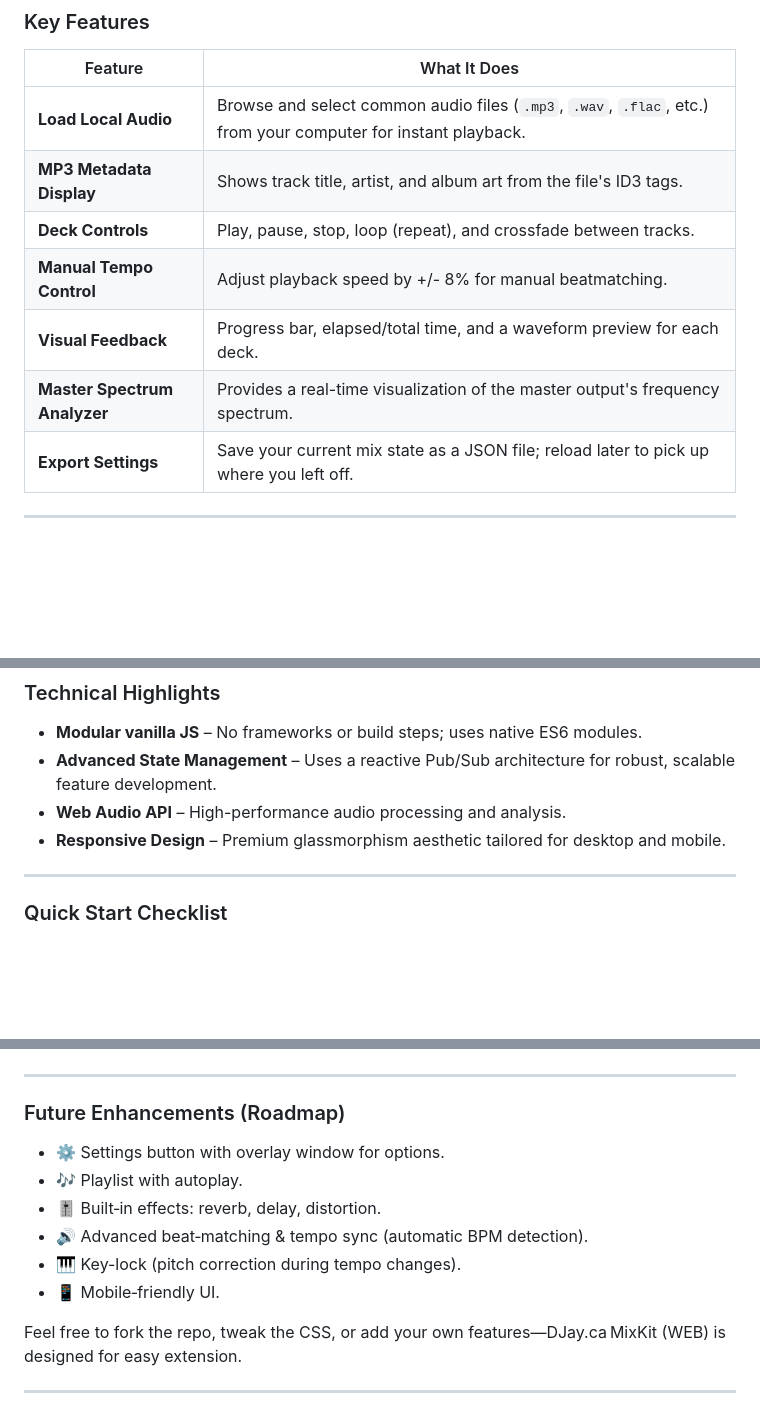
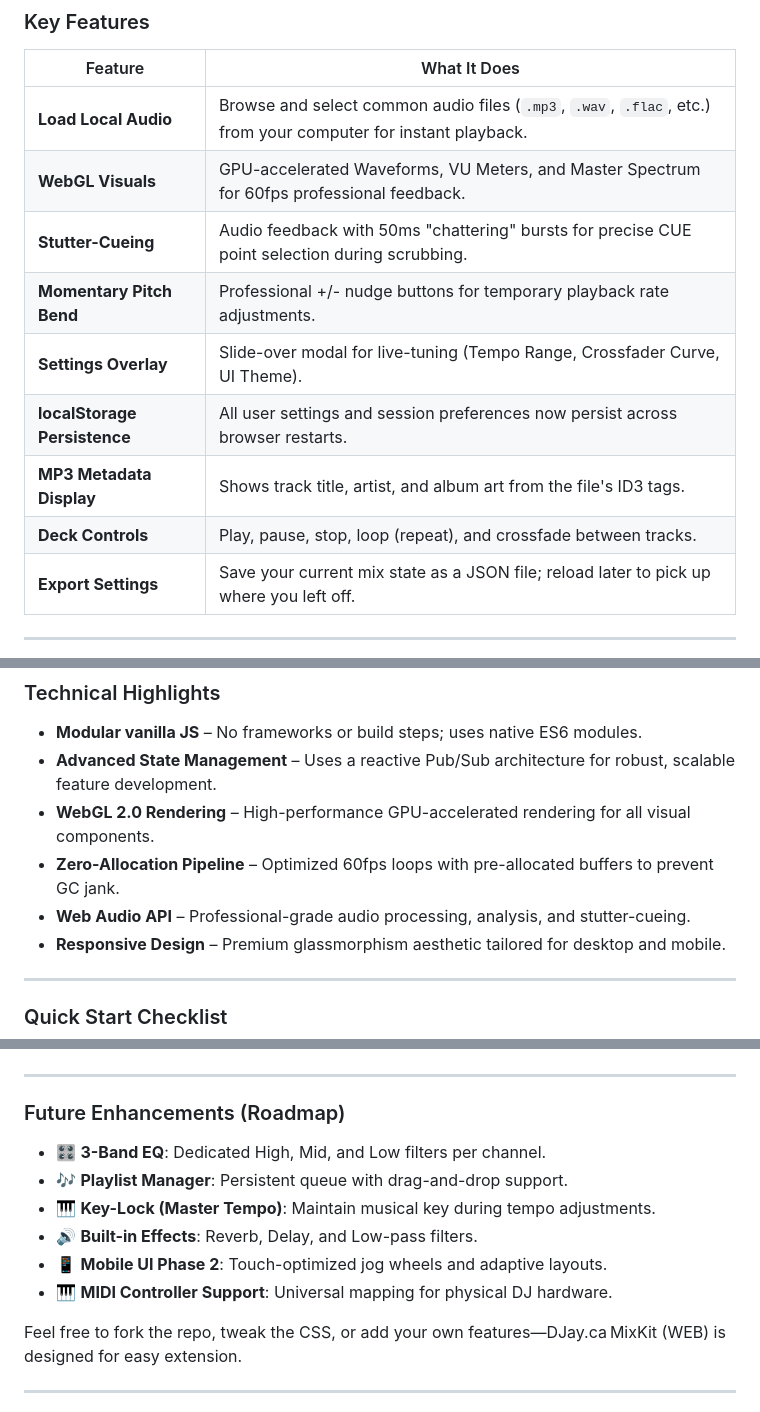
Before and after one commit to BrainAV/mixkit.djay.ca, a Markdown page: README.md, 3 parts joined by grey strips. Drawn GitHub-style; blank space fills up the shorter version.

```diff
--- a/README.md
+++ b/README.md
@@ -13,11 +13,13 @@ A lightweight, browser‑only DJ toolkit that lives entirely in your local machi
 | Feature | What It Does |
 |---------|--------------|
 | **Load Local Audio** | Browse and select common audio files (`.mp3`, `.wav`, `.flac`, etc.) from your computer for instant playback. |
+| **WebGL Visuals** | GPU-accelerated Waveforms, VU Meters, and Master Spectrum for 60fps professional feedback. |
+| **Stutter-Cueing** | Audio feedback with 50ms "chattering" bursts for precise CUE point selection during scrubbing. |
+| **Momentary Pitch Bend** | Professional +/- nudge buttons for temporary playback rate adjustments. |
+| **Settings Overlay** | Slide-over modal for live-tuning (Tempo Range, Crossfader Curve, UI Theme). |
+| **localStorage Persistence** | All user settings and session preferences now persist across browser restarts. |
 | **MP3 Metadata Display** | Shows track title, artist, and album art from the file's ID3 tags. |
 | **Deck Controls** | Play, pause, stop, loop (repeat), and crossfade between tracks. |
-| **Manual Tempo Control** | Adjust playback speed by +/- 8% for manual beatmatching. |
-| **Visual Feedback** | Progress bar, elapsed/total time, and a waveform preview for each deck. |
-| **Master Spectrum Analyzer** | Provides a real-time visualization of the master output's frequency spectrum. |
 | **Export Settings** | Save your current mix state as a JSON file; reload later to pick up where you left off. |
 
 ---
@@ -53,7 +55,9 @@ The application is built using a modular ES6 architecture, leveraging a centrali
 
 -   **Modular vanilla JS** – No frameworks or build steps; uses native ES6 modules.
 -   **Advanced State Management** – Uses a reactive Pub/Sub architecture for robust, scalable feature development.
--   **Web Audio API** – High-performance audio processing and analysis.
+-   **WebGL 2.0 Rendering** – High-performance GPU-accelerated rendering for all visual components.
+-   **Zero-Allocation Pipeline** – Optimized 60fps loops with pre-allocated buffers to prevent GC jank.
+-   **Web Audio API** – Professional-grade audio processing, analysis, and stutter-cueing.
 -   **Responsive Design** – Premium glassmorphism aesthetic tailored for desktop and mobile.
 
 ---
@@ -71,12 +75,12 @@ The application is built using a modular ES6 architecture, leveraging a centrali
 
 ### Future Enhancements (Roadmap)
 
-- ⚙️ Settings button with overlay window for options.
-- 🎶 Playlist with autoplay.
-- 🎚️ Built‑in effects: reverb, delay, distortion.
-- 🔊 Advanced beat‑matching & tempo sync (automatic BPM detection).
-- 🎹 Key-lock (pitch correction during tempo changes).
-- 📱 Mobile‑friendly UI.
+- 🎛️ **3-Band EQ**: Dedicated High, Mid, and Low filters per channel.
+- 🎶 **Playlist Manager**: Persistent queue with drag-and-drop support.
+- 🎹 **Key-Lock (Master Tempo)**: Maintain musical key during tempo adjustments.
+- 🔊 **Built-in Effects**: Reverb, Delay, and Low-pass filters.
+- 📱 **Mobile UI Phase 2**: Touch-optimized jog wheels and adaptive layouts.
+- 🎹 **MIDI Controller Support**: Universal mapping for physical DJ hardware.
 
 Feel free to fork the repo, tweak the CSS, or add your own features—DJay.ca MixKit (WEB) is designed for easy extension.
 
```
